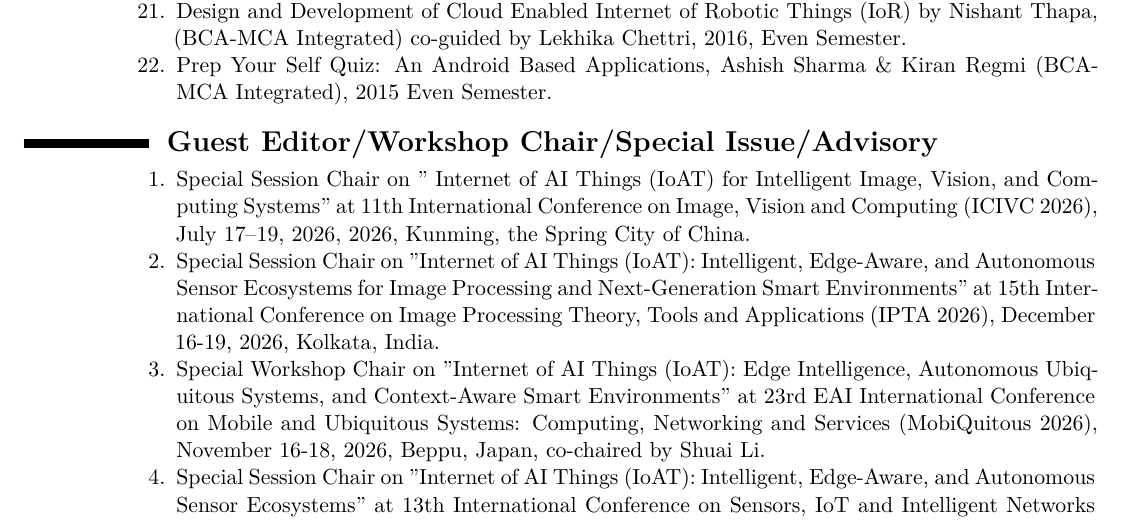
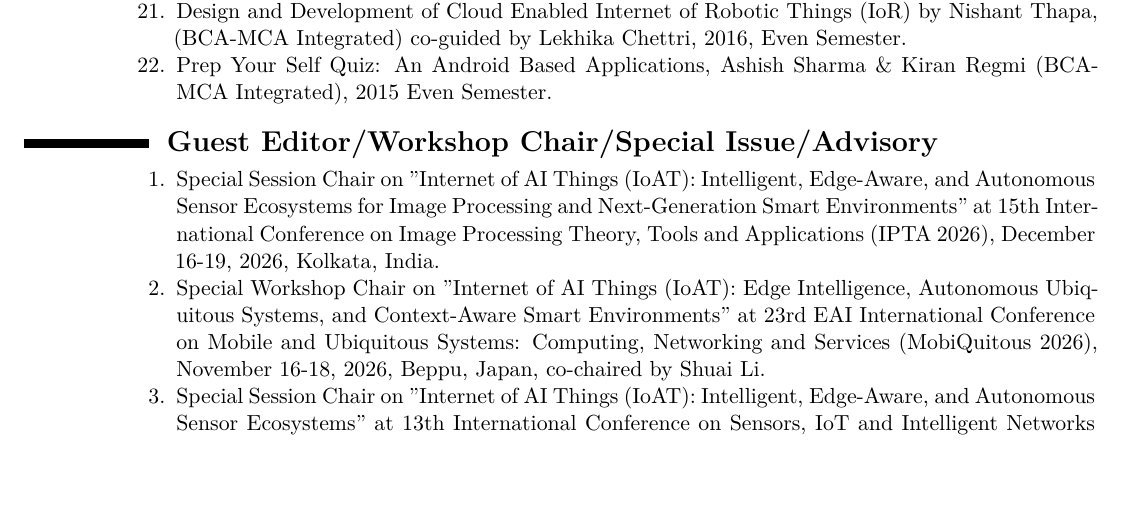
Before and after one commit to ParthaPRay/ParthaPRay.github.io, a LaTeX CV (assets/ParthaPratimRay_CV_Latex.tex): part of page 19 of 29, cut so that both start at the same text, the shorter picture padded with empty space. Compiled offline with XeLaTeX.

Commit message:
Add files via upload

```diff
--- a/assets/ParthaPratimRay_CV_Latex.tex
+++ b/assets/ParthaPratimRay_CV_Latex.tex
@@ -867,7 +867,6 @@
 	\begin{enumerate}
 
 
-		\item Special Session Chair on " Internet of AI Things (IoAT) for Intelligent Image, Vision, and Computing Systems" at 11th International Conference on Image, Vision and Computing (ICIVC 2026), July 17–19, 2026, 2026, Kunming, the Spring City of China.
 
 		\item Special Session Chair on "Internet of AI Things (IoAT): Intelligent, Edge-Aware, and Autonomous Sensor Ecosystems for Image Processing and Next-Generation Smart Environments" at 15th International Conference on Image Processing Theory, Tools and Applications (IPTA 2026), December 16-19, 2026, Kolkata, India.
 
```
Also changed, not shown: assets/ParthaPratimRay_CV_Latex.pdf.
